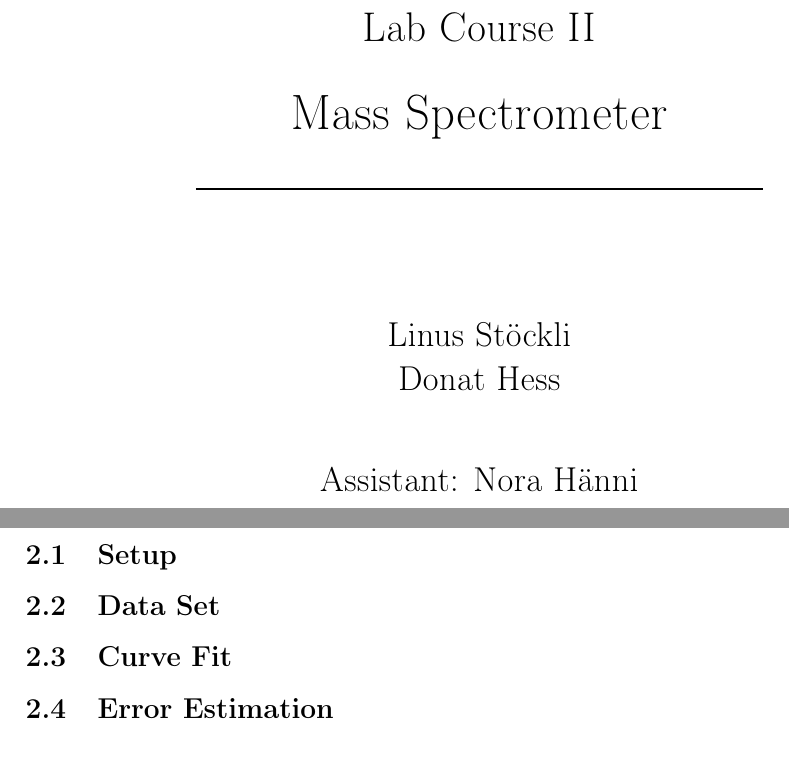
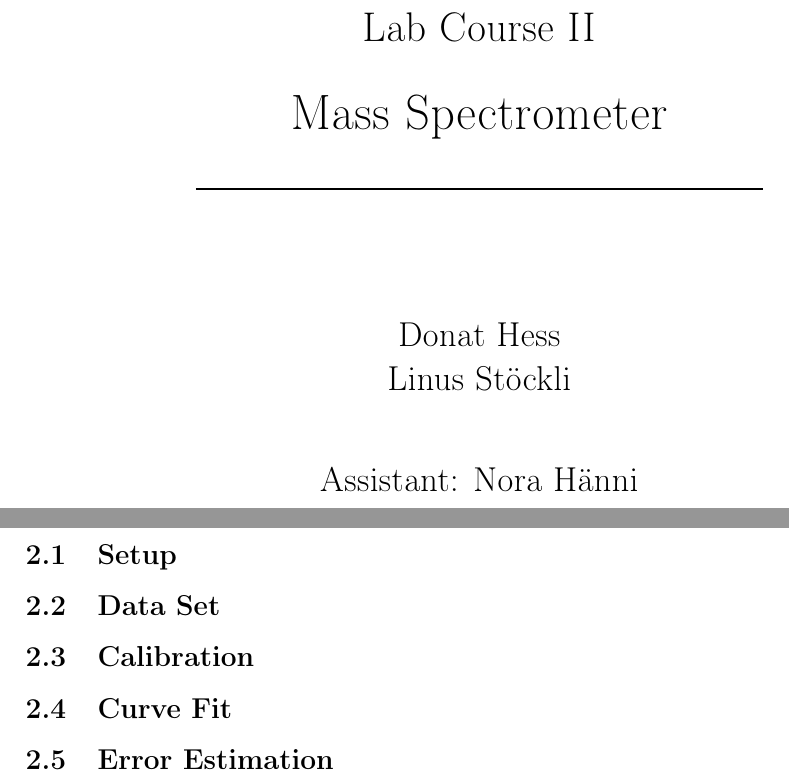
Before and after one commit to hacknus/MassSpectrometer, a LaTeX paper (Report/main.tex, which reads Report/front_page.tex, Report/method.tex): two parts of pages 1 and 5 of 10, joined at a grey line, cut so that both start at the same text. Compiled offline with pdfLaTeX.

Commit message:
Updates from Overleaf

```diff
--- a/Report/front_page.tex
+++ b/Report/front_page.tex
@@ -5,7 +5,7 @@
     \Huge{Mass Spectrometer} \\
     \rule{10cm}{1pt} \\
     \vspace{2cm}
-    \Large{Linus Stöckli \\Donat Hess} \\
+    \Large{Donat Hess \\ Linus Stöckli} \\
     \vspace{1cm}
     \Large{Assistant: Nora Hänni} \\
     \vspace{1cm}
--- a/Report/method.tex
+++ b/Report/method.tex
@@ -2,5 +2,6 @@
 \section{Method} \label{sec:method}
 \subsection{Setup}
 \subsection{Data Set}
+\subsection{Calibration}
 \subsection{Curve Fit}
 \subsection{Error Estimation}
```
Also changed, not shown: Report/results.tex (+0 -1 lines).
